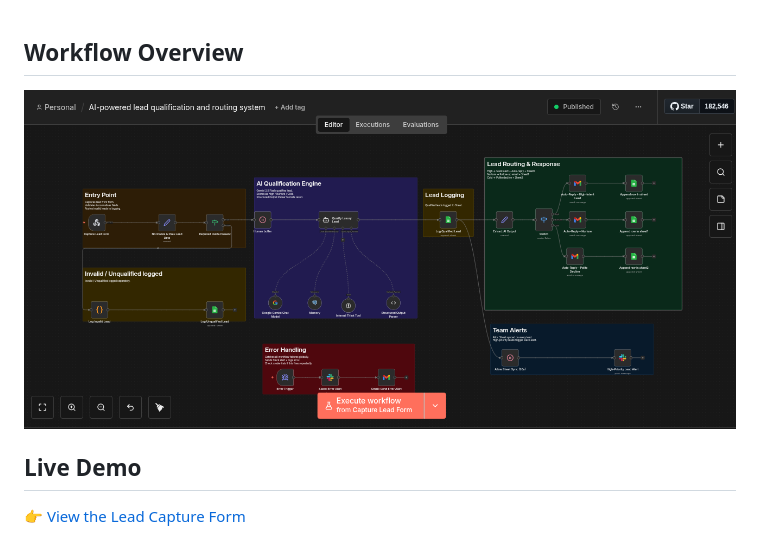
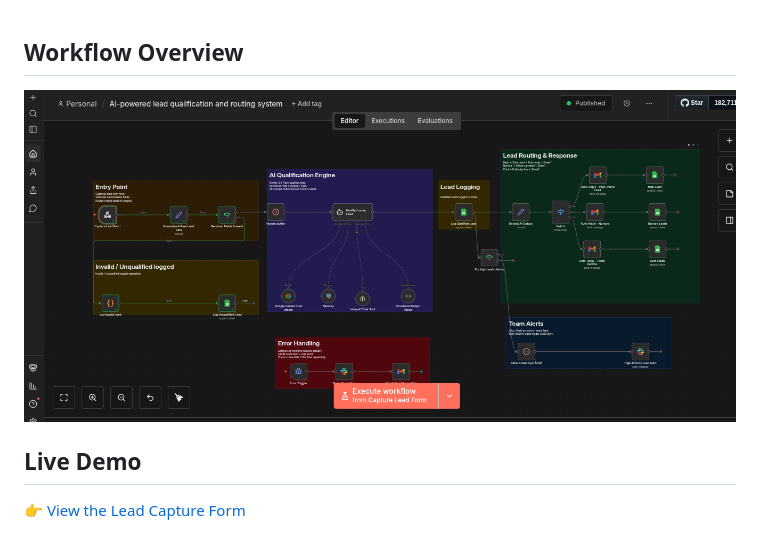
Before and after one commit to wizo-cloud/wizzzy_n8n-workflows-, a Markdown page: README.md, the part around the change. GitHub-like rendering.

```diff
--- a/README.md
+++ b/README.md
@@ -1,5 +1,5 @@
 ## Workflow Overview
-![AI Lead Qualification Workflow](Screenshot%20From%202026-04-05%2017-33-55.png)
+![AI Lead Qualification Workflow](Screenshot%20From%202026-04-06%2021-20-08.png)
 
 ## Live Demo
 [👉 View the Lead Capture Form](https://wizo-cloud.github.io/wizzzy_n8n-workflows-/)
```
